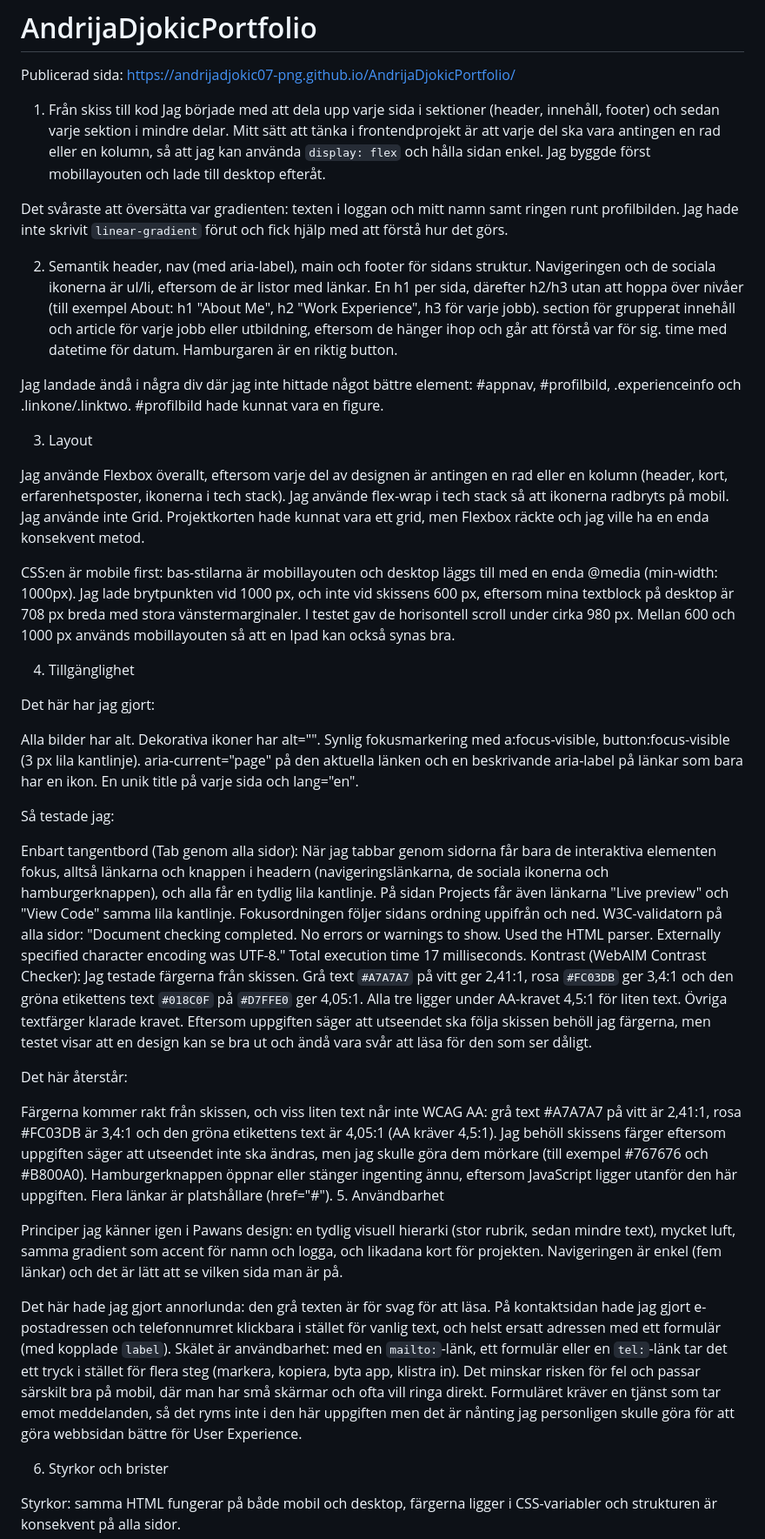
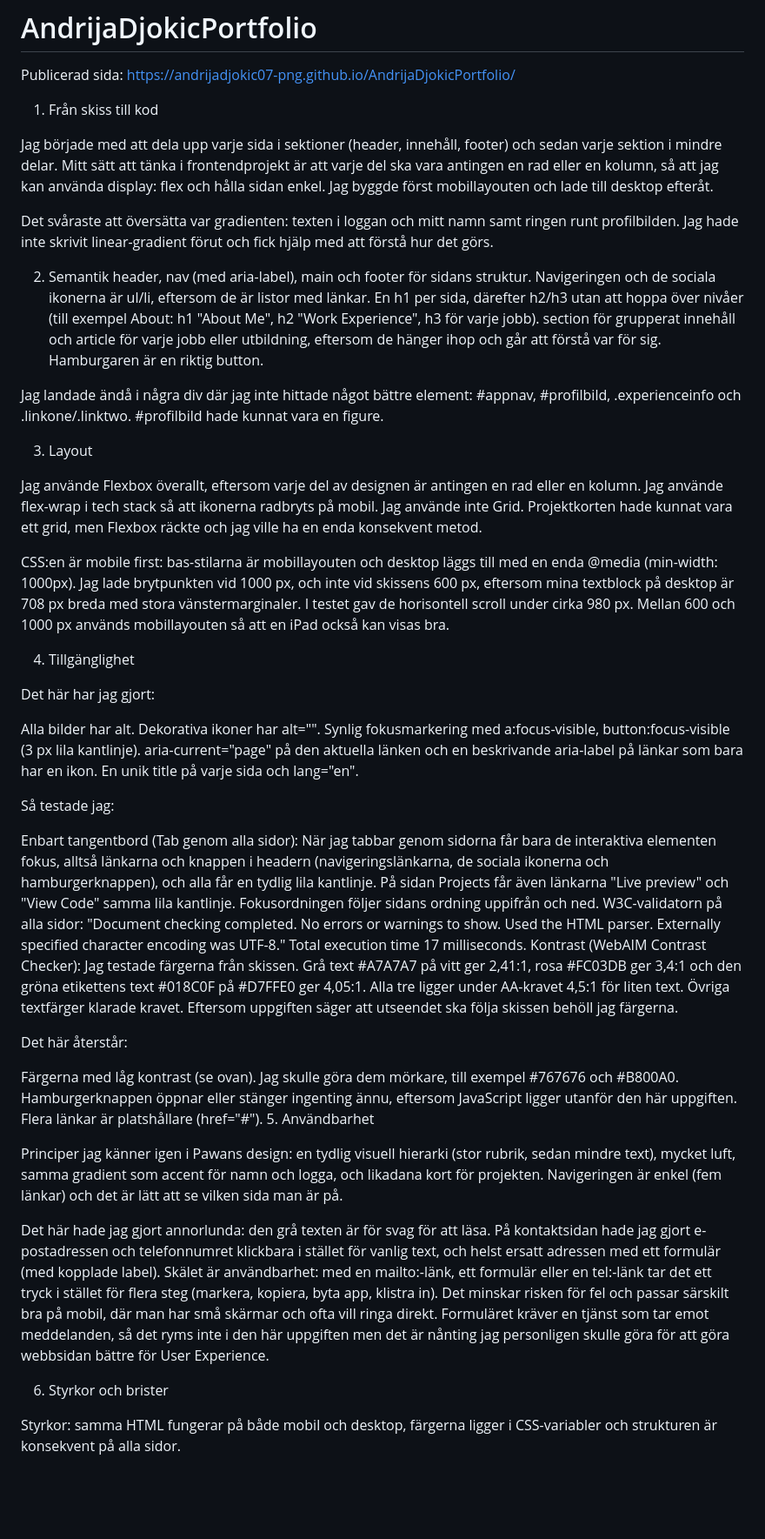
Before and after one commit to andrijadjokic07-png/AndrijaDjokicPortfolio, a Markdown page: README.md, the part around one of its changes. Shown at 87% size. GitHub-like rendering; blank space fills up the shorter version.

Commit message:
Har rättat vissa gramatiska fel innan inlämning.

```diff
--- a/README.md
+++ b/README.md
@@ -2,25 +2,25 @@
 Publicerad sida: https://andrijadjokic07-png.github.io/AndrijaDjokicPortfolio/
 
 1. Från skiss till kod
-Jag började med att dela upp varje sida i sektioner (header, innehåll, footer) och sedan varje sektion i mindre delar. Mitt sätt att tänka i frontendprojekt är att varje del ska vara antingen en rad eller en kolumn, så att jag kan använda `display: flex` och hålla sidan enkel. Jag byggde först mobillayouten och lade till desktop efteråt.
 
-Det svåraste att översätta var gradienten: texten i loggan och mitt namn samt ringen runt profilbilden. Jag hade inte skrivit `linear-gradient` förut och fick hjälp med att förstå hur det görs.
+Jag började med att dela upp varje sida i sektioner (header, innehåll, footer) och sedan varje sektion i mindre delar. Mitt sätt att tänka i frontendprojekt är att varje del ska vara antingen en rad eller en kolumn, så att jag kan använda display: flex och hålla sidan enkel. Jag byggde först mobillayouten och lade till desktop efteråt.
+
+Det svåraste att översätta var gradienten: texten i loggan och mitt namn samt ringen runt profilbilden. Jag hade inte skrivit linear-gradient förut och fick hjälp med att förstå hur det görs.
 
 2. Semantik
 header, nav (med aria-label), main och footer för sidans struktur.
 Navigeringen och de sociala ikonerna är ul/li, eftersom de är listor med länkar.
 En h1 per sida, därefter h2/h3 utan att hoppa över nivåer (till exempel About: h1 "About Me", h2 "Work Experience", h3 för varje jobb).
 section för grupperat innehåll och article för varje jobb eller utbildning, eftersom de hänger ihop och går att förstå var för sig.
-time med datetime för datum.
 Hamburgaren är en riktig button.
 
 Jag landade ändå i några div där jag inte hittade något bättre element: #appnav, #profilbild, .experienceinfo och .linkone/.linktwo. #profilbild hade kunnat vara en figure.
 
 3. Layout
 
-Jag använde Flexbox överallt, eftersom varje del av designen är antingen en rad eller en kolumn (header, kort, erfarenhetsposter, ikonerna i tech stack). Jag använde flex-wrap i tech stack så att ikonerna radbryts på mobil. Jag använde inte Grid. Projektkorten hade kunnat vara ett grid, men Flexbox räckte och jag ville ha en enda konsekvent metod.
+Jag använde Flexbox överallt, eftersom varje del av designen är antingen en rad eller en kolumn. Jag använde flex-wrap i tech stack så att ikonerna radbryts på mobil. Jag använde inte Grid. Projektkorten hade kunnat vara ett grid, men Flexbox räckte och jag ville ha en enda konsekvent metod.
 
-CSS:en är mobile first: bas-stilarna är mobillayouten och desktop läggs till med en enda @media (min-width: 1000px). Jag lade brytpunkten vid 1000 px, och inte vid skissens 600 px, eftersom mina textblock på desktop är 708 px breda med stora vänstermarginaler. I testet gav de horisontell scroll under cirka 980 px. Mellan 600 och 1000 px används mobillayouten så att en Ipad kan också synas bra.
+CSS:en är mobile first: bas-stilarna är mobillayouten och desktop läggs till med en enda @media (min-width: 1000px). Jag lade brytpunkten vid 1000 px, och inte vid skissens 600 px, eftersom mina textblock på desktop är 708 px breda med stora vänstermarginaler. I testet gav de horisontell scroll under cirka 980 px. Mellan 600 och 1000 px används mobillayouten så att en iPad också kan visas bra.
 
 4. Tillgänglighet
 
@@ -34,22 +34,25 @@ En unik title på varje sida och lang="en".
 Så testade jag:
 
 Enbart tangentbord (Tab genom alla sidor): När jag tabbar genom sidorna får bara de interaktiva elementen fokus, alltså länkarna och knappen i headern (navigeringslänkarna, de sociala ikonerna och hamburgerknappen), och alla får en tydlig lila kantlinje. På sidan Projects får även länkarna "Live preview" och "View Code" samma lila kantlinje. Fokusordningen följer sidans ordning uppifrån och ned.
-W3C-validatorn på alla sidor: "Document checking completed. No errors or warnings to show. Used the HTML parser. Externally specified character encoding was UTF-8."
-Total execution time 17 milliseconds.
-Kontrast (WebAIM Contrast Checker): Jag testade färgerna från skissen. Grå text `#A7A7A7` på vitt ger 2,41:1, rosa `#FC03DB` ger 3,4:1 och den gröna etikettens text `#018C0F` på `#D7FFE0` ger 4,05:1. Alla tre ligger under AA-kravet 4,5:1 för liten text. Övriga textfärger klarade kravet. Eftersom uppgiften säger att utseendet ska följa skissen behöll jag färgerna, men testet visar att en design kan se bra ut och ändå vara svår att läsa för den som ser dåligt.
+W3C-validatorn på alla sidor: "Document checking completed. No errors or warnings to show. Used the HTML parser. Externally specified character encoding was UTF-8." Total execution time 17 milliseconds.
+Kontrast (WebAIM Contrast Checker): Jag testade färgerna från skissen. Grå text
+#A7A7A7 på vitt ger 2,41:1, rosa
+#FC03DB ger 3,4:1 och den gröna etikettens text
+#018C0F på
+#D7FFE0 ger 4,05:1. Alla tre ligger under AA-kravet 4,5:1 för liten text. Övriga textfärger klarade kravet. Eftersom uppgiften säger att utseendet ska följa skissen behöll jag färgerna.
 
 Det här återstår:
 
-Färgerna kommer rakt från skissen, och viss liten text når inte WCAG AA: grå text
-#A7A7A7 på vitt är 2,41:1, rosa
-#FC03DB är 3,4:1 och den gröna etikettens text är 4,05:1 (AA kräver 4,5:1). Jag behöll skissens färger eftersom uppgiften säger att utseendet inte ska ändras, men jag skulle göra dem mörkare (till exempel #767676 och #B800A0).
+Färgerna med låg kontrast (se ovan). Jag skulle göra dem mörkare, till exempel
+#767676 och
+#B800A0.
 Hamburgerknappen öppnar eller stänger ingenting ännu, eftersom JavaScript ligger utanför den här uppgiften.
 Flera länkar är platshållare (href="#").
 5. Användbarhet
 
 Principer jag känner igen i Pawans design: en tydlig visuell hierarki (stor rubrik, sedan mindre text), mycket luft, samma gradient som accent för namn och logga, och likadana kort för projekten. Navigeringen är enkel (fem länkar) och det är lätt att se vilken sida man är på.
 
-Det här hade jag gjort annorlunda: den grå texten är för svag för att läsa. På kontaktsidan hade jag gjort e-postadressen och telefonnumret klickbara i stället för vanlig text, och helst ersatt adressen med ett formulär (med kopplade `label`). Skälet är användbarhet: med en `mailto:`-länk, ett formulär eller en `tel:`-länk tar det ett tryck i stället för flera steg (markera, kopiera, byta app, klistra in). Det minskar risken för fel och passar särskilt bra på mobil, där man har små skärmar och ofta vill ringa direkt. Formuläret kräver en tjänst som tar emot meddelanden, så det ryms inte i den här uppgiften men det är nånting jag personligen skulle göra för att göra webbsidan bättre för User Experience.
+Det här hade jag gjort annorlunda: den grå texten är för svag för att läsa. På kontaktsidan hade jag gjort e-postadressen och telefonnumret klickbara i stället för vanlig text, och helst ersatt adressen med ett formulär (med kopplade label). Skälet är användbarhet: med en mailto:-länk, ett formulär eller en tel:-länk tar det ett tryck i stället för flera steg (markera, kopiera, byta app, klistra in). Det minskar risken för fel och passar särskilt bra på mobil, där man har små skärmar och ofta vill ringa direkt. Formuläret kräver en tjänst som tar emot meddelanden, så det ryms inte i den här uppgiften men det är nånting jag personligen skulle göra för att göra webbsidan bättre för User Experience.
 
 6. Styrkor och brister
 
```
Also changed, not shown: other parts of README.md (+1 -1 lines).
